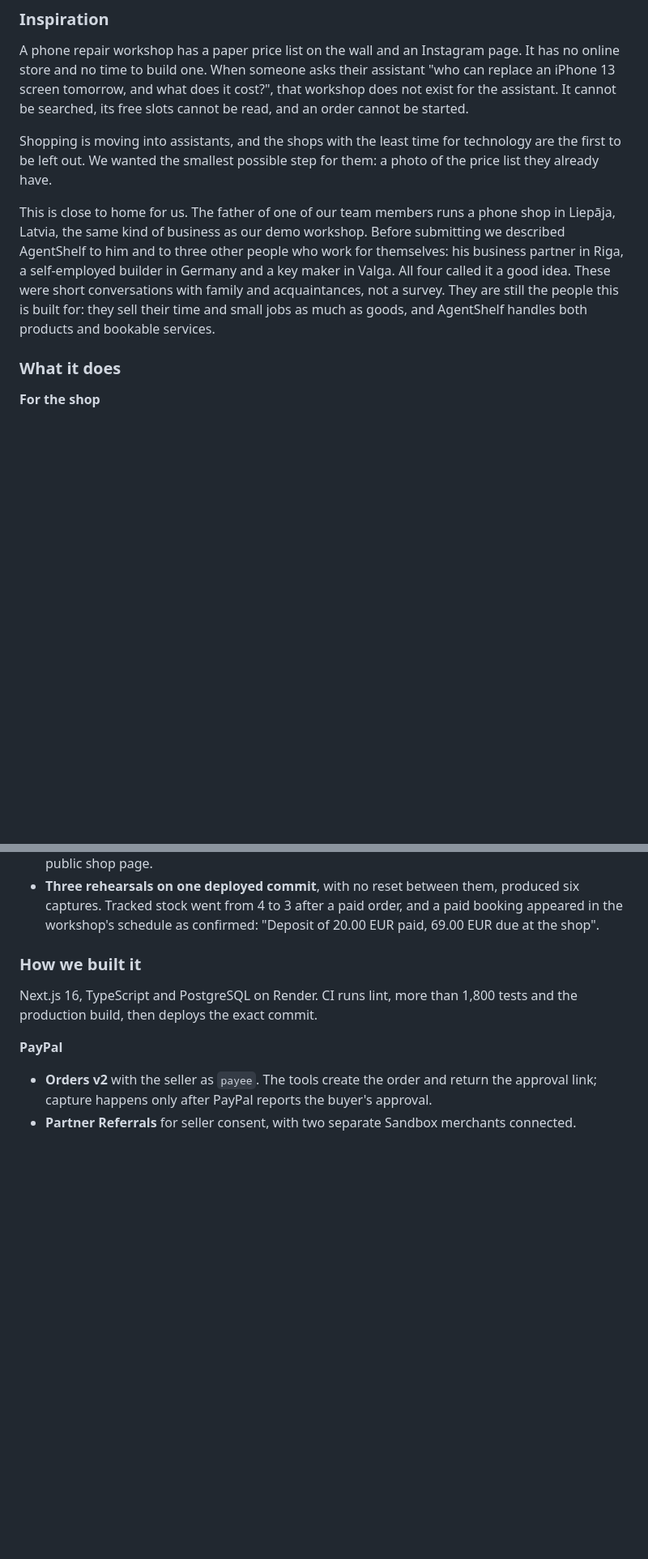
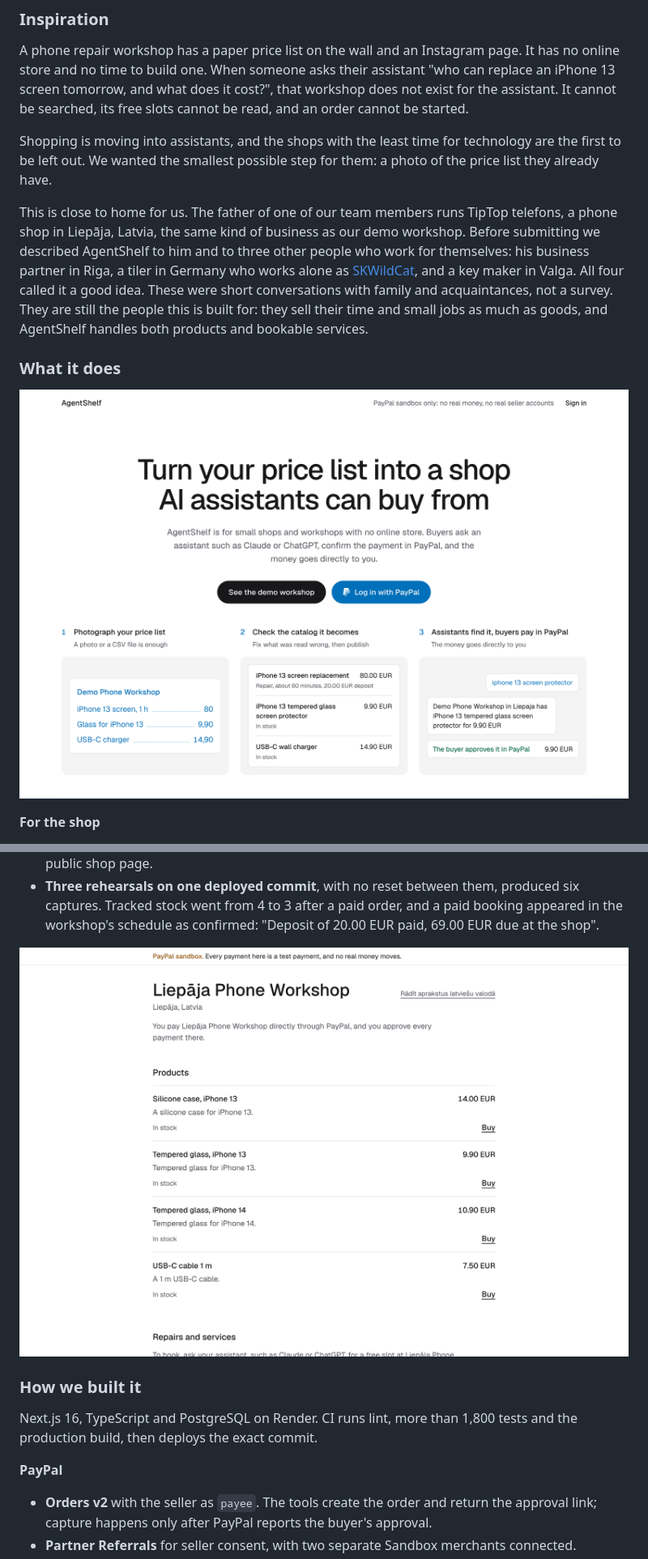
Before and after one commit to ever-guild/AgentShelf, a Markdown page: docs/devpost-draft.md, 2 parts joined by grey strips. Shown at 81% size. GitHub-like rendering; pictures changed too: docs/images/submission/home.png (added), docs/images/submission/storefront.png (added); blank space fills up the shorter version.

```diff
--- a/docs/devpost-draft.md
+++ b/docs/devpost-draft.md
@@ -22,9 +22,11 @@ A phone repair workshop has a paper price list on the wall and an Instagram page
 
 Shopping is moving into assistants, and the shops with the least time for technology are the first to be left out. We wanted the smallest possible step for them: a photo of the price list they already have.
 
-This is close to home for us. The father of one of our team members runs a phone shop in Liepāja, Latvia, the same kind of business as our demo workshop. Before submitting we described AgentShelf to him and to three other people who work for themselves: his business partner in Riga, a self-employed builder in Germany and a key maker in Valga. All four called it a good idea. These were short conversations with family and acquaintances, not a survey. They are still the people this is built for: they sell their time and small jobs as much as goods, and AgentShelf handles both products and bookable services.
+This is close to home for us. The father of one of our team members runs TipTop telefons, a phone shop in Liepāja, Latvia, the same kind of business as our demo workshop. Before submitting we described AgentShelf to him and to three other people who work for themselves: his business partner in Riga, a tiler in Germany who works alone as [SKWildCat](https://skwildcat.me), and a key maker in Valga. All four called it a good idea. These were short conversations with family and acquaintances, not a survey. They are still the people this is built for: they sell their time and small jobs as much as goods, and AgentShelf handles both products and bookable services.
 
 ### What it does
+
+![AgentShelf home page: a price list, the catalog it becomes, and an order through a buyer's assistant](https://raw.githubusercontent.com/ever-guild/AgentShelf/main/docs/images/submission/home.png)
 
 **For the shop**
 
@@ -44,6 +46,8 @@ This is close to home for us. The father of one of our team members runs a phone
 - **Claude, repair booking.** On claude.ai, Claude listed tomorrow's free repair slots, held 09:00 for an iPhone 13 screen replacement and returned a 20 EUR deposit link. After the person approved it, the status read payment `paid`, booking `confirmed`.
 - **Storefront, no assistant.** A person bought a 7.50 EUR cable with the PayPal button on the public shop page.
 - **Three rehearsals on one deployed commit**, with no reset between them, produced six captures. Tracked stock went from 4 to 3 after a paid order, and a paid booking appeared in the workshop's schedule as confirmed: "Deposit of 20.00 EUR paid, 69.00 EUR due at the shop".
+
+![The public shop page of the rehearsal workshop, with products in stock and repairs booked through an assistant](https://raw.githubusercontent.com/ever-guild/AgentShelf/main/docs/images/submission/storefront.png)
 
 ### How we built it
 
```
Also changed, not shown: other parts of docs/devpost-draft.md (+18 -1 lines), CHANGELOG.md (+2 -0 lines).
